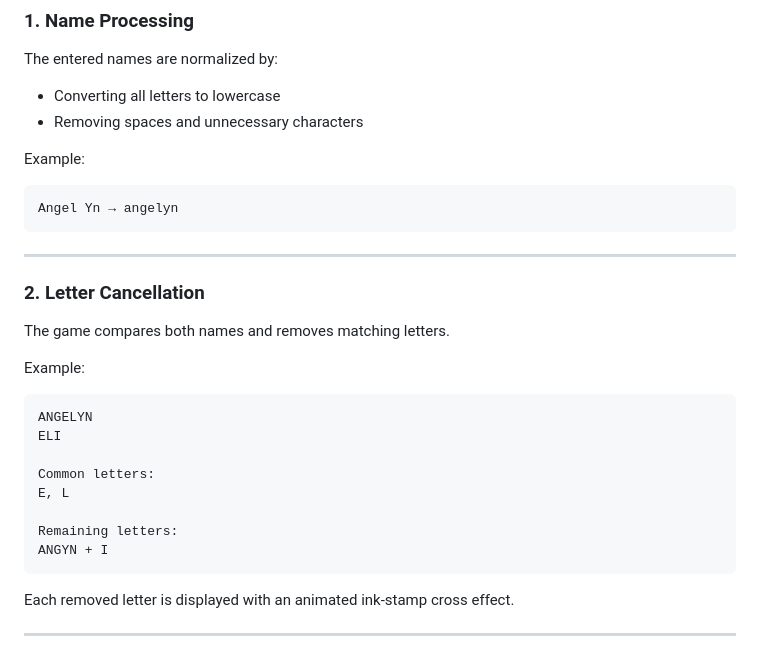
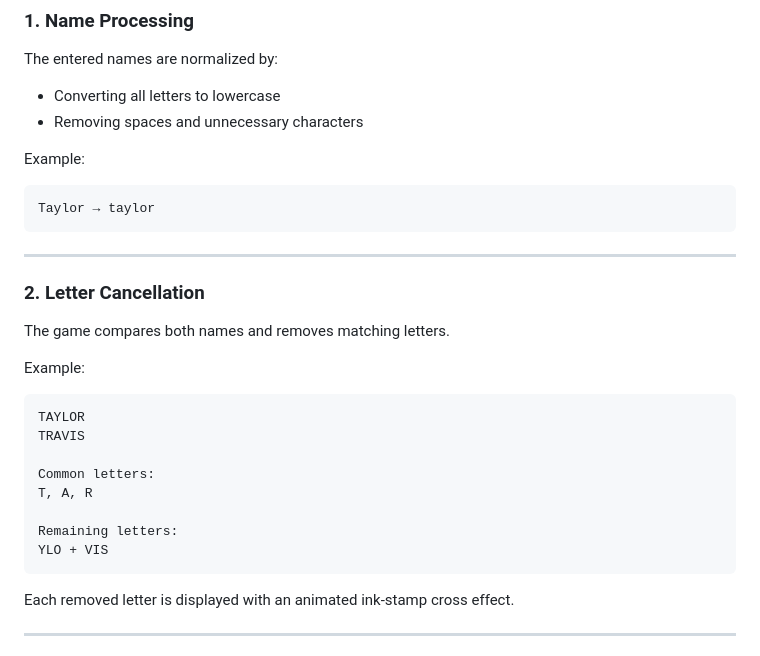
Before and after one commit to AENCRUZ/flames-love-calculator, a Markdown page: README.md, the part around the change. GitHub-like rendering.

Commit message:
Fix formatting and update examples in README.md

````diff
--- a/README.md
+++ b/README.md
@@ -56,7 +56,7 @@ The entered names are normalized by:
 Example:
 
 ```
-Angel Yn → angelyn
+Taylor → taylor
 ```
 
 ---
@@ -68,14 +68,14 @@ The game compares both names and removes matching letters.
 Example:
 
 ```
-ANGELYN
-ELI
+TAYLOR
+TRAVIS
 
 Common letters:
-E, L
+T, A, R
 
 Remaining letters:
-ANGYN + I
+YLO + VIS
 ```
 
 Each removed letter is displayed with an animated ink-stamp cross effect.
````
